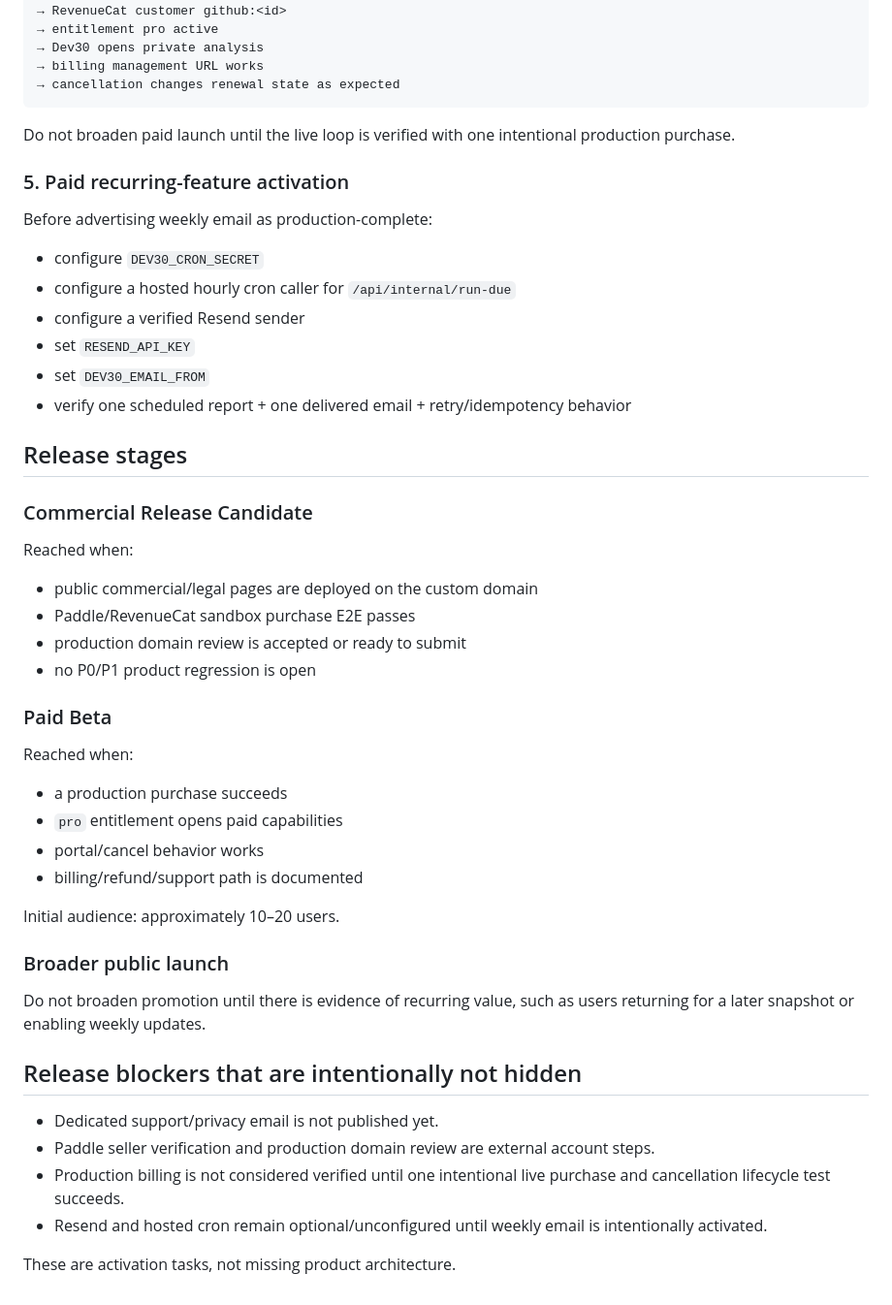
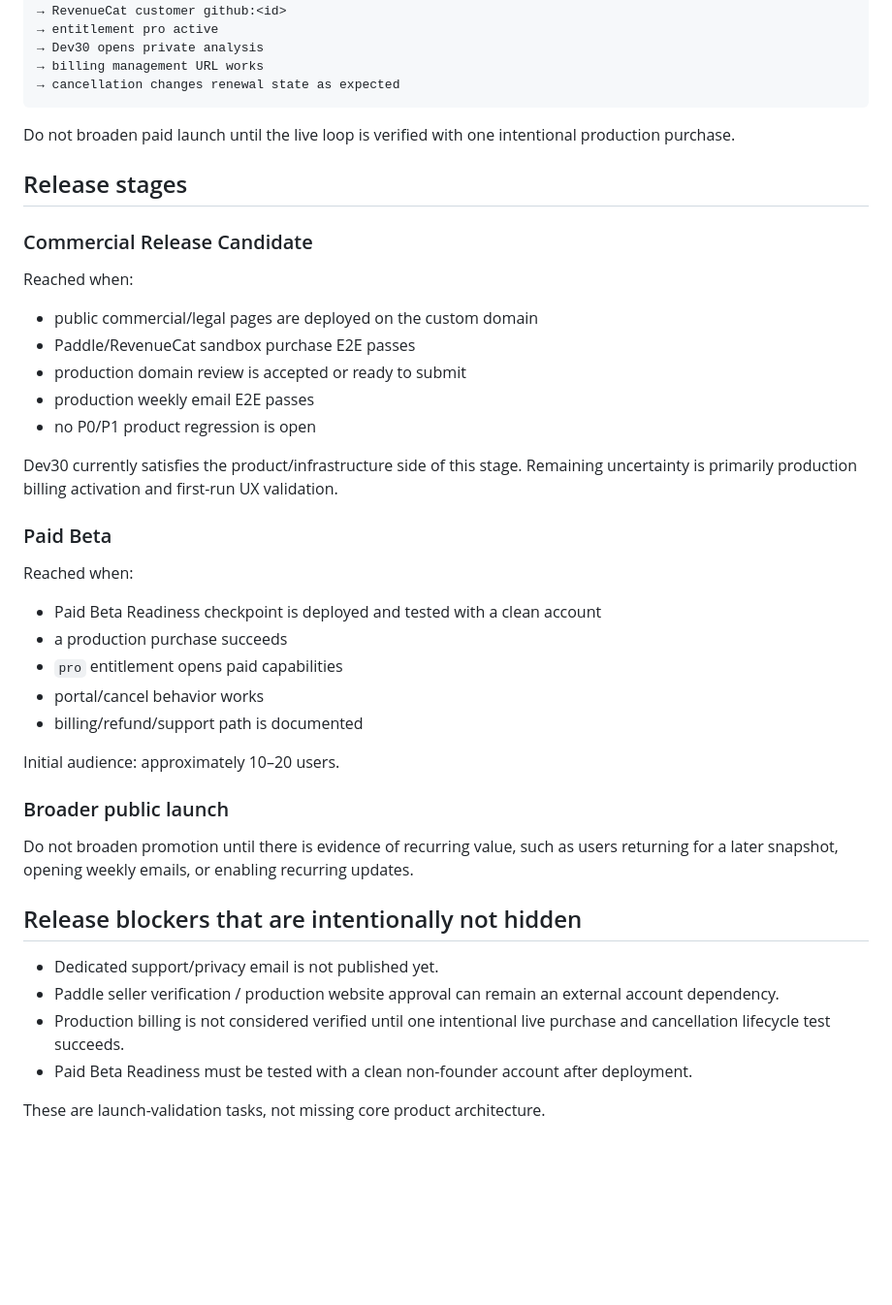
Before and after one commit to hstptcn5/dev30, a Markdown page: docs/COMMERCIAL_RELEASE.md, the part around one of its changes. Shown at 97% size. Rendered like a GitHub page; blank space fills up the shorter version.

```diff
--- a/docs/COMMERCIAL_RELEASE.md
+++ b/docs/COMMERCIAL_RELEASE.md
@@ -106,17 +134,6 @@ Free GitHub user
 
 Do not broaden paid launch until the live loop is verified with one intentional production purchase.
 
-### 5. Paid recurring-feature activation
-
-Before advertising weekly email as production-complete:
-
-- configure `DEV30_CRON_SECRET`
-- configure a hosted hourly cron caller for `/api/internal/run-due`
-- configure a verified Resend sender
-- set `RESEND_API_KEY`
-- set `DEV30_EMAIL_FROM`
-- verify one scheduled report + one delivered email + retry/idempotency behavior
-
 ## Release stages
 
 ### Commercial Release Candidate
@@ -126,12 +143,16 @@ Reached when:
 - public commercial/legal pages are deployed on the custom domain
 - Paddle/RevenueCat sandbox purchase E2E passes
 - production domain review is accepted or ready to submit
+- production weekly email E2E passes
 - no P0/P1 product regression is open
+
+Dev30 currently satisfies the product/infrastructure side of this stage. Remaining uncertainty is primarily production billing activation and first-run UX validation.
 
 ### Paid Beta
 
 Reached when:
 
+- Paid Beta Readiness checkpoint is deployed and tested with a clean account
 - a production purchase succeeds
 - `pro` entitlement opens paid capabilities
 - portal/cancel behavior works
@@ -141,13 +162,13 @@ Initial audience: approximately 10–20 users.
 
 ### Broader public launch
 
-Do not broaden promotion until there is evidence of recurring value, such as users returning for a later snapshot or enabling weekly updates.
+Do not broaden promotion until there is evidence of recurring value, such as users returning for a later snapshot, opening weekly emails, or enabling recurring updates.
 
 ## Release blockers that are intentionally not hidden
 
 - Dedicated support/privacy email is not published yet.
-- Paddle seller verification and production domain review are external account steps.
+- Paddle seller verification / production website approval can remain an external account dependency.
 - Production billing is not considered verified until one intentional live purchase and cancellation lifecycle test succeeds.
-- Resend and hosted cron remain optional/unconfigured until weekly email is intentionally activated.
+- Paid Beta Readiness must be tested with a clean non-founder account after deployment.
 
-These are activation tasks, not missing product architecture.
+These are launch-validation tasks, not missing core product architecture.
```
Also changed, not shown: other parts of docs/COMMERCIAL_RELEASE.md (+50 -22 lines).
